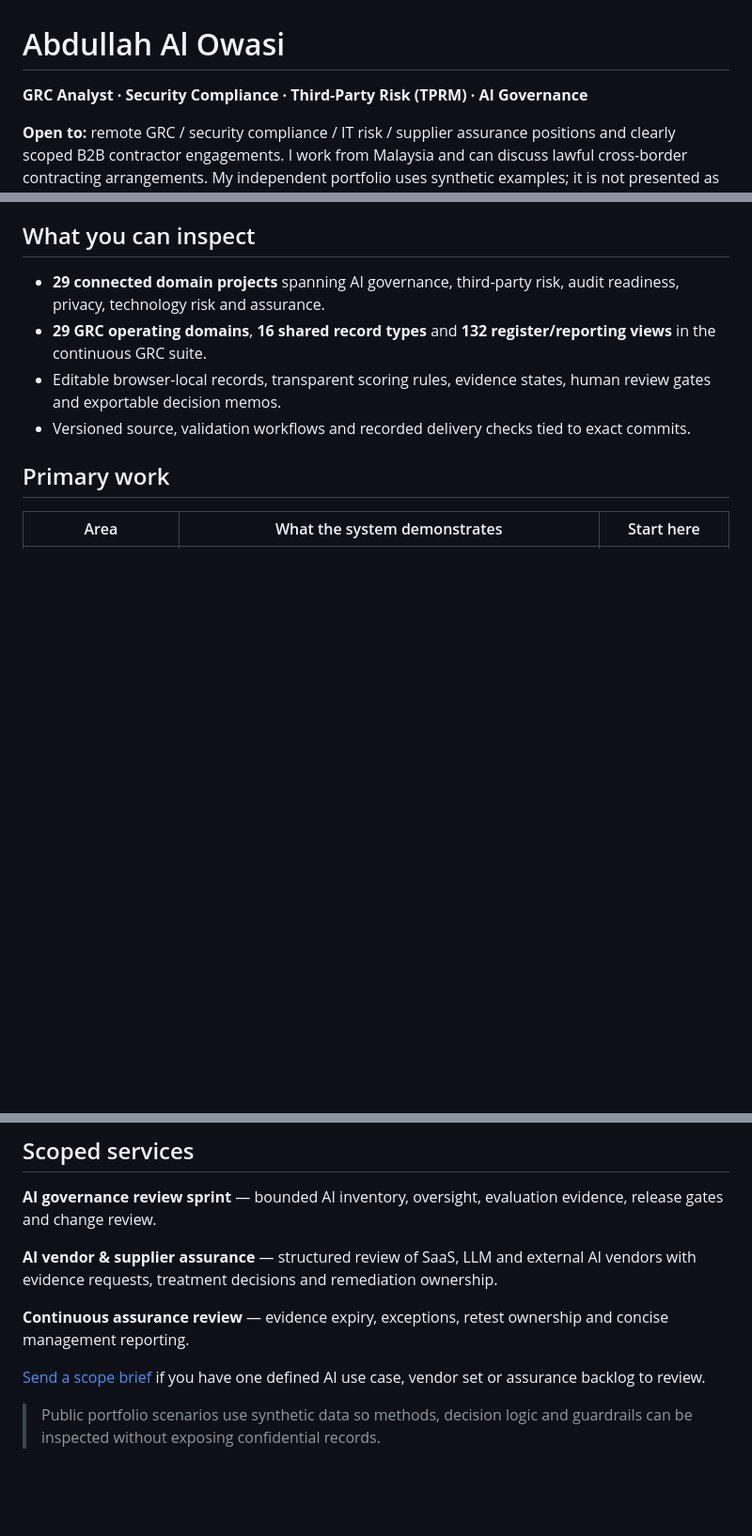
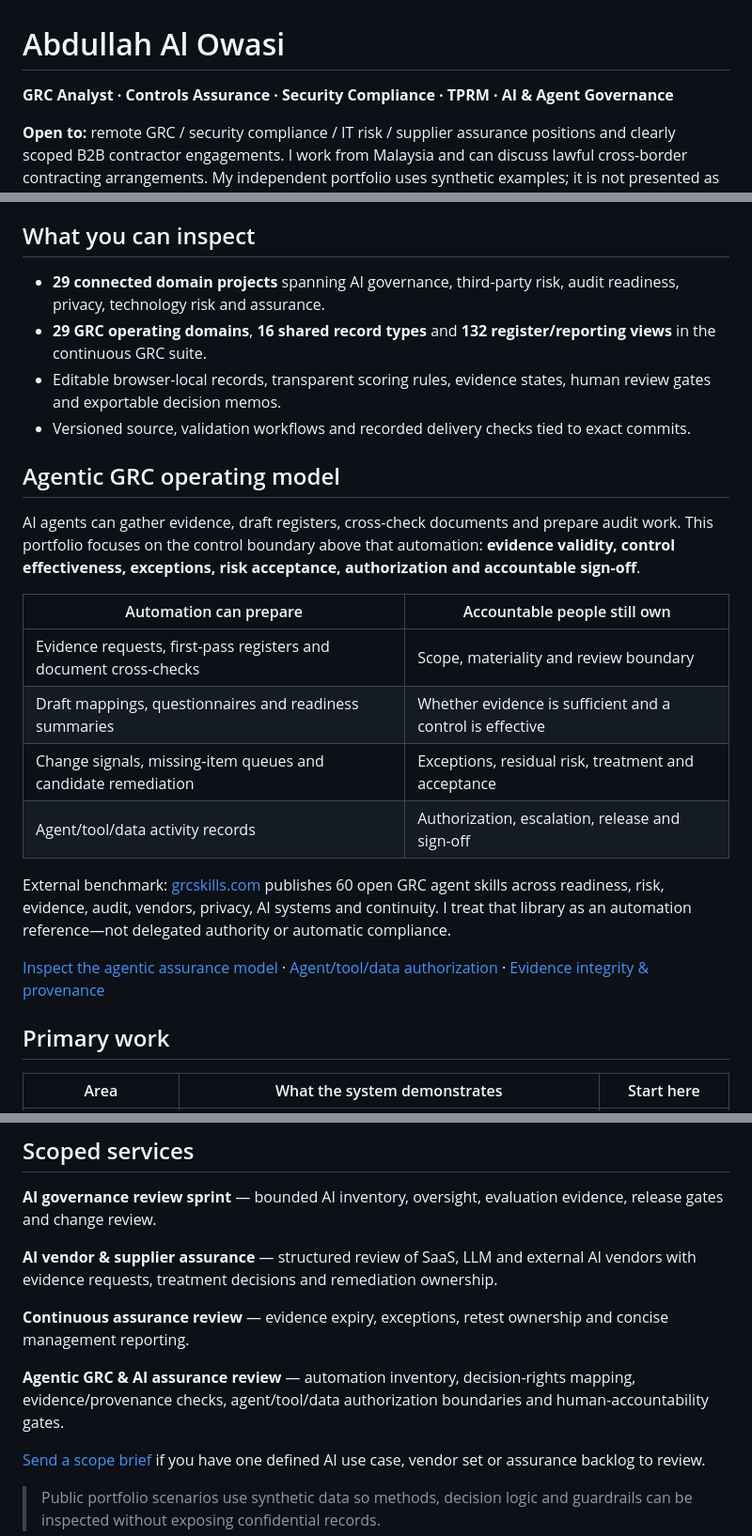
Before and after one commit to aaowasi/aaowasi, a Markdown page: README.md, 3 parts joined by grey strips. Shown at 94% size. Rendered like a GitHub page; blank space fills up the shorter version.

Commit message:
docs: add agentic GRC positioning and external automation benchmark

```diff
--- a/README.md
+++ b/README.md
@@ -1,6 +1,6 @@
 # Abdullah Al Owasi
 
-**GRC Analyst · Security Compliance · Third-Party Risk (TPRM) · AI Governance**
+**GRC Analyst · Controls Assurance · Security Compliance · TPRM · AI & Agent Governance**
 
 **Open to:** remote GRC / security compliance / IT risk / supplier assurance positions and clearly scoped B2B contractor engagements. I work from Malaysia and can discuss lawful cross-border contracting arrangements. My independent portfolio uses synthetic examples; it is not presented as prior client employment.
 
@@ -16,6 +16,21 @@ AI use-case review packs, supplier decision packs and control evidence readiness
 - **29 GRC operating domains**, **16 shared record types** and **132 register/reporting views** in the continuous GRC suite.
 - Editable browser-local records, transparent scoring rules, evidence states, human review gates and exportable decision memos.
 - Versioned source, validation workflows and recorded delivery checks tied to exact commits.
+
+## Agentic GRC operating model
+
+AI agents can gather evidence, draft registers, cross-check documents and prepare audit work. This portfolio focuses on the control boundary above that automation: **evidence validity, control effectiveness, exceptions, risk acceptance, authorization and accountable sign-off**.
+
+| Automation can prepare | Accountable people still own |
+|---|---|
+| Evidence requests, first-pass registers and document cross-checks | Scope, materiality and review boundary |
+| Draft mappings, questionnaires and readiness summaries | Whether evidence is sufficient and a control is effective |
+| Change signals, missing-item queues and candidate remediation | Exceptions, residual risk, treatment and acceptance |
+| Agent/tool/data activity records | Authorization, escalation, release and sign-off |
+
+External benchmark: [grcskills.com](https://grcskills.com/) publishes 60 open GRC agent skills across readiness, risk, evidence, audit, vendors, privacy, AI systems and continuity. I treat that library as an automation reference—not delegated authority or automatic compliance.
+
+[Inspect the agentic assurance model](https://aaowasi-projects.pages.dev/agentic-assurance/) · [Agent/tool/data authorization](https://aaowasi-projects.pages.dev/work/agent-authorization/) · [Evidence integrity & provenance](https://aaowasi-projects.pages.dev/work/evidence-integrity/)
 
 ## Primary work
 
@@ -36,6 +51,8 @@ NIST AI RMF 1.0 and NIST AI 600-1 · ISO/IEC 42001:2023 · ISO/IEC 27001:2022 ·
 **AI vendor & supplier assurance** — structured review of SaaS, LLM and external AI vendors with evidence requests, treatment decisions and remediation ownership.
 
 **Continuous assurance review** — evidence expiry, exceptions, retest ownership and concise management reporting.
+
+**Agentic GRC & AI assurance review** — automation inventory, decision-rights mapping, evidence/provenance checks, agent/tool/data authorization boundaries and human-accountability gates.
 
 [Send a scope brief](https://aaowasi.pages.dev/contact/) if you have one defined AI use case, vendor set or assurance backlog to review.
 
```
